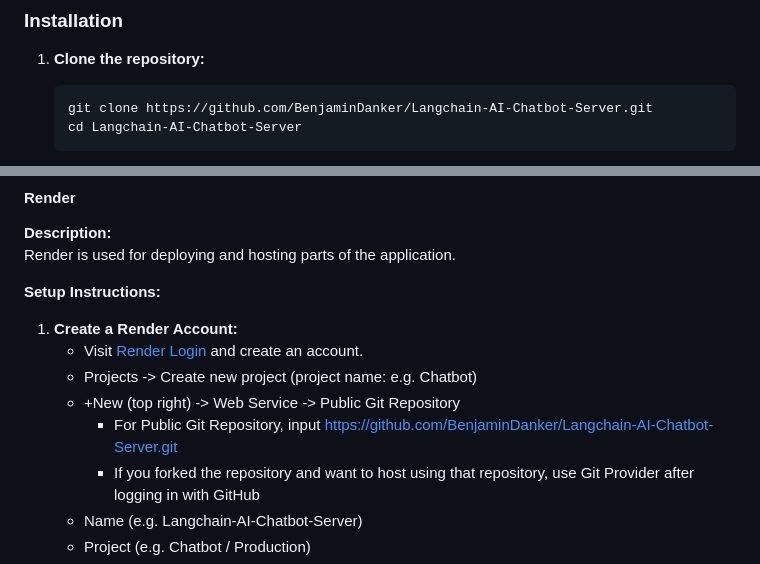
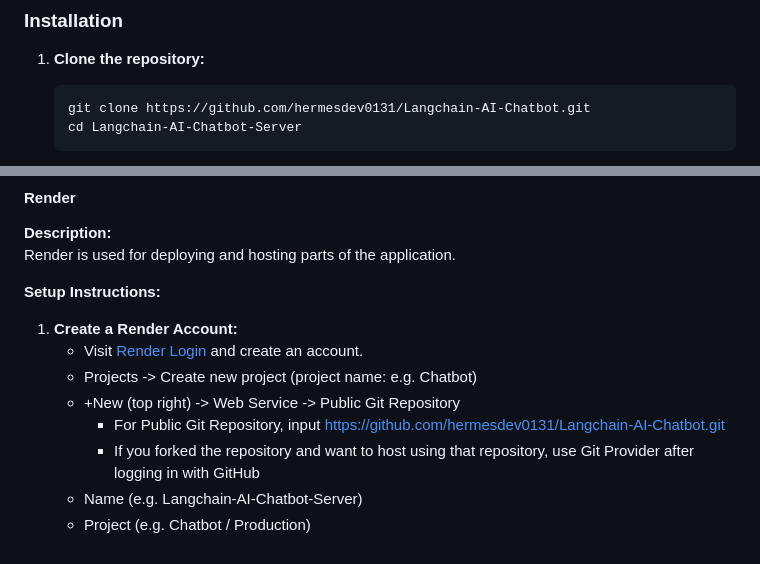
Before and after one commit to hermesdev0131/Langchain-AI-Chatbot, a Markdown page: README.md, 2 parts joined by grey strips. Drawn GitHub-style.

Commit message:
update some issues

````diff
--- a/README.md
+++ b/README.md
@@ -198,7 +198,7 @@ Langchain-AI-Chatbot-Server/
 1. **Clone the repository:**
 
    ```bash
-   git clone https://github.com/BenjaminDanker/Langchain-AI-Chatbot-Server.git
+   git clone https://github.com/hermesdev0131/Langchain-AI-Chatbot.git
    cd Langchain-AI-Chatbot-Server
    ```
 
@@ -492,7 +492,7 @@ Render is used for deploying and hosting parts of the application.
    - Visit [Render Login](https://dashboard.render.com/login) and create an account.
    - Projects -> Create new project (project name: e.g. Chatbot)
    - +New (top right) -> Web Service -> Public Git Repository
-     - For Public Git Repository, input https://github.com/BenjaminDanker/Langchain-AI-Chatbot-Server.git
+     - For Public Git Repository, input https://github.com/hermesdev0131/Langchain-AI-Chatbot.git
      - If you forked the repository and want to host using that repository, use Git Provider after logging in with GitHub
    - Name (e.g. Langchain-AI-Chatbot-Server)
    - Project (e.g. Chatbot / Production)
````
